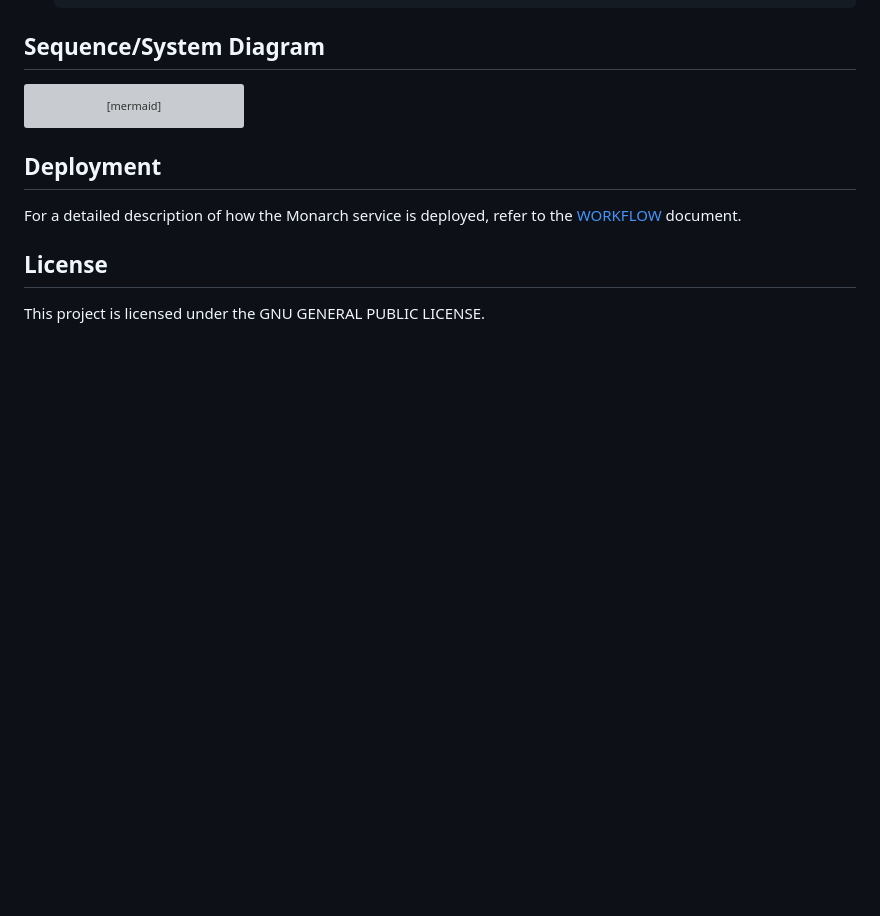
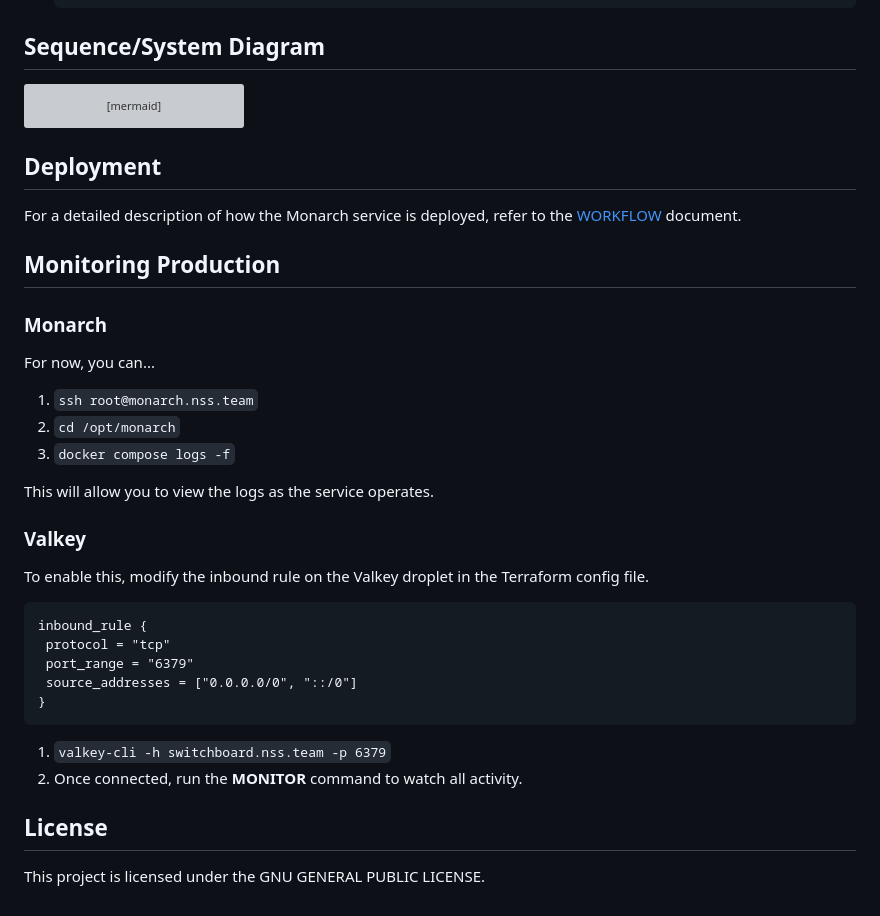
Before and after one commit to NSS-Workshops/service-monarch, a Markdown page: README.md, the part around the change. Rendered like a GitHub page; blank space fills up the shorter version; grey boxes are pictures that could not be loaded.

Commit message:
Notes to monitor production

````diff
--- a/README.md
+++ b/README.md
@@ -127,5 +127,32 @@ sequenceDiagram
 
 For a detailed description of how the Monarch service is deployed, refer to the [WORKFLOW](./WORKFLOW.md) document.
 
+## Monitoring Production
+
+### Monarch
+
+For now, you can...
+
+1. `ssh root@monarch.nss.team`
+2. `cd /opt/monarch`
+3. `docker compose logs -f`
+
+This will allow you to view the logs as the service operates.
+
+### Valkey
+
+To enable this, modify the inbound rule on the Valkey droplet in the Terraform config file.
+
+```tf
+inbound_rule {
+ protocol = "tcp"
+ port_range = "6379"
+ source_addresses = ["0.0.0.0/0", "::/0"]
+}
+```
+
+1. `valkey-cli -h switchboard.nss.team -p 6379`
+2. Once connected, run the **MONITOR** command to watch all activity.
+
 ## License
 This project is licensed under the GNU GENERAL PUBLIC LICENSE.
````
